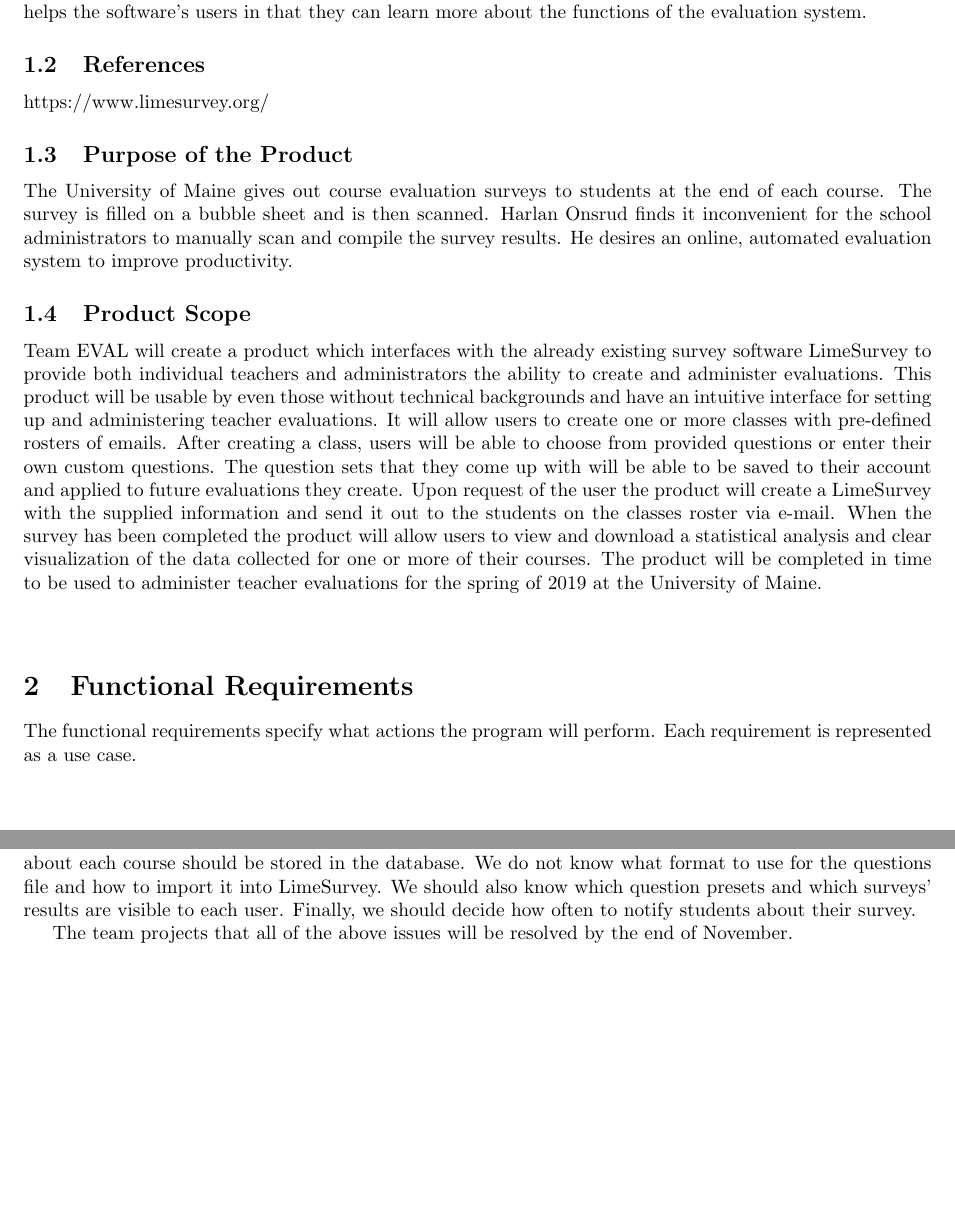
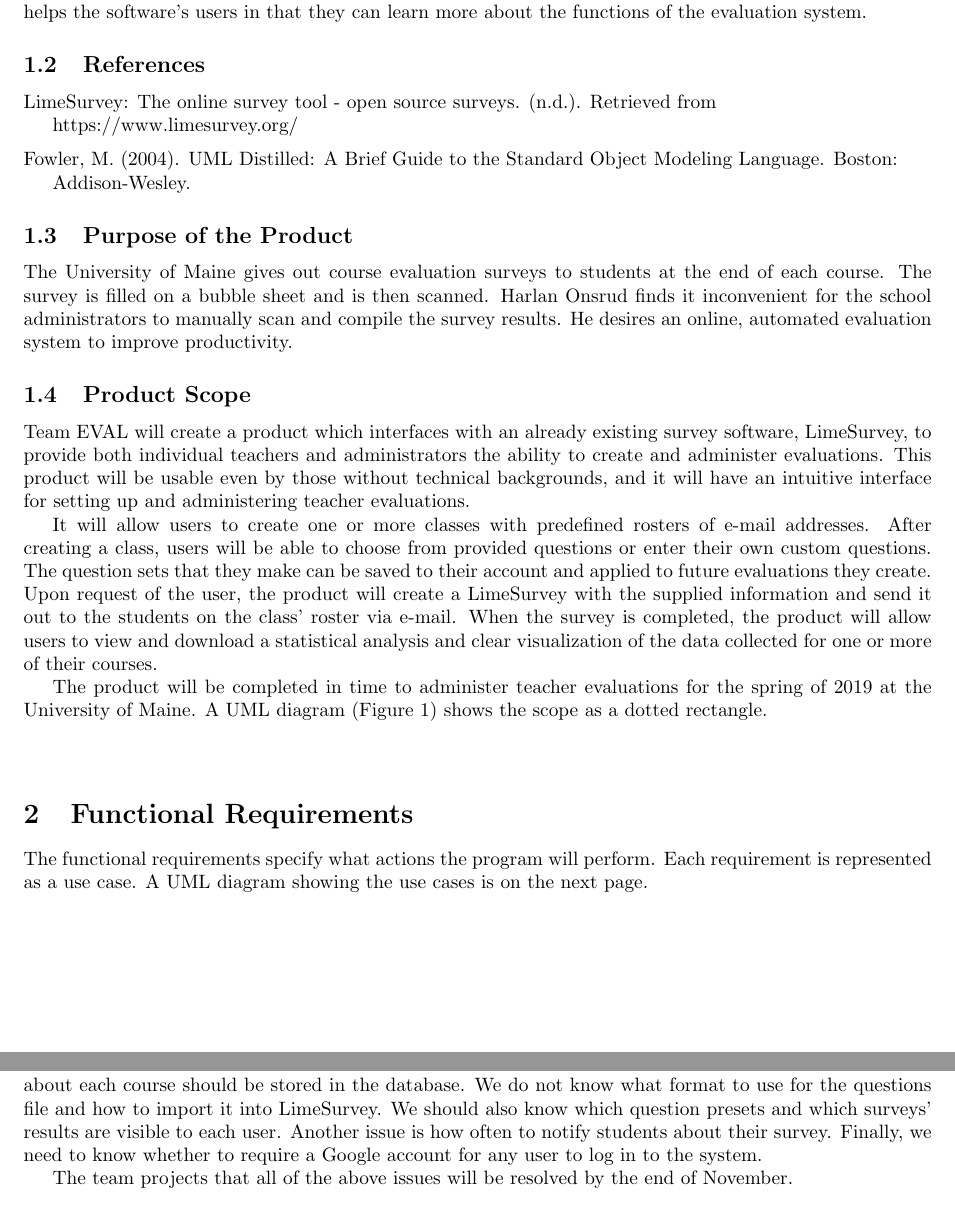
Before and after one commit to stanleysmall/capstone, a LaTeX document (documents/srs.tex): two parts of pages 3 and 12 of 15, joined at a grey line, cut so that both start at the same text, the shorter picture padded with empty space. Compiled offline with pdfLaTeX.

Commit message:
Revisions, references

```diff
--- a/documents/srs.tex
+++ b/documents/srs.tex
@@ -32,7 +32,14 @@ This document is intended for the development team, the product client, Dr. Harl
 
 \subsection{References}
 
+LimeSurvey: The online survey tool - open source surveys. (n.d.). Retrieved from
+
 https://www.limesurvey.org/
+
+\medskip \noindent
+Fowler, M. (2004). UML Distilled: A Brief Guide to the Standard Object Modeling Language. Boston:
+
+Addison-Wesley.
 
 \subsection{Purpose of the Product}
 
@@ -40,7 +47,11 @@ The University of Maine gives out course evaluation surveys to students at the e
 
 \subsection{Product Scope}
 
-Team EVAL will create a product which interfaces with the already existing survey software LimeSurvey to provide both individual teachers and administrators the ability to create and administer evaluations.  This product will be usable by even those without technical backgrounds and have an intuitive interface for setting up and administering teacher evaluations.  It will allow users to create one or more classes with pre-defined rosters of emails.   After creating a class, users will be able to choose from provided questions or enter their own custom questions.  The question sets that they come up with will be able to be saved to their account and applied to future evaluations they create.  Upon request of the user the product will create a LimeSurvey with the supplied information and send it out to the students on the classes roster via e-mail.  When the survey has been completed the product will allow users to view and download a statistical analysis and clear visualization of the data collected for one or more of their courses.  The product will be completed in time to be used to administer teacher evaluations for the spring of 2019 at the University of Maine.\par
+Team EVAL will create a product which interfaces with an already existing survey software, LimeSurvey, to provide both individual teachers and administrators the ability to create and administer evaluations.  This product will be usable even by those without technical backgrounds, and it will have an intuitive interface for setting up and administering teacher evaluations.
+
+It will allow users to create one or more classes with predefined rosters of e-mail addresses.   After creating a class, users will be able to choose from provided questions or enter their own custom questions.  The question sets that they make can be saved to their account and applied to future evaluations they create.  Upon request of the user, the product will create a LimeSurvey with the supplied information and send it out to the students on the class' roster via e-mail.  When the survey is completed, the product will allow users to view and download a statistical analysis and clear visualization of the data collected for one or more of their courses.
+
+The product will be completed in time to administer teacher evaluations for the spring of 2019 at the University of Maine. A UML diagram (Figure 1) shows the scope as a dotted rectangle.\par
 
 \begin{center}
 \begin{figure}
@@ -53,7 +64,7 @@ Team EVAL will create a product which interfaces with the already existing surve
 
 \section{Functional Requirements}
 
-The functional requirements specify what actions the program will perform. Each requirement is represented as a use case.
+The functional requirements specify what actions the program will perform. Each requirement is represented as a use case. A UML diagram showing the use cases is on the next page.
 
 \begin{center}
 \vspace{4in}
@@ -611,7 +622,7 @@ Web Link to Program & May 2019 & Electronic\\
 
 The most significant issue our team has relates to the non-anonymous student responses. In a course evaluation survey, a student has the option to add a signed comment to be stored in an instructor's file. However, the LimeSurvey software does not store the identities of survey respondents. We need to find a way to collect the signed comment along with the survey, while ensuring that the signature is authentic.
 
-There are several more minor issues that need to be resolved. We have not decided what information about each course should be stored in the database. We do not know what format to use for the questions file and how to import it into LimeSurvey. We should also know which question presets and which surveys' results are visible to each user. Finally, we should decide how often to notify students about their survey.
+There are several more minor issues that need to be resolved. We have not decided what information about each course should be stored in the database. We do not know what format to use for the questions file and how to import it into LimeSurvey. We should also know which question presets and which surveys' results are visible to each user. Another issue is how often to notify students about their survey. Finally, we need to know whether to require a Google account for any user to log in to the system.
 
 The team projects that all of the above issues will be resolved by the end of November.
 
```
Also changed, not shown: documents/srs.tex (18 more changed lines).
